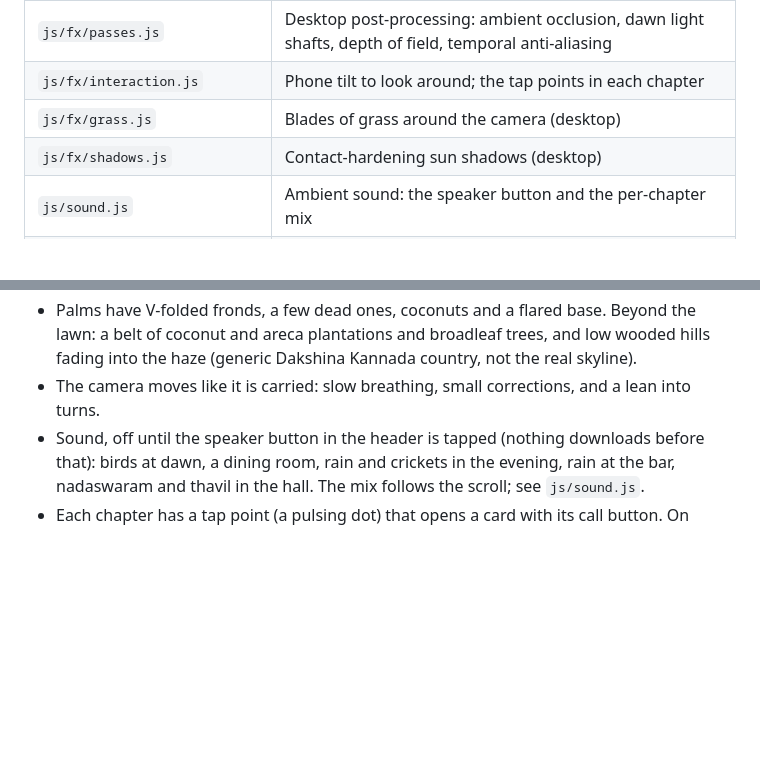
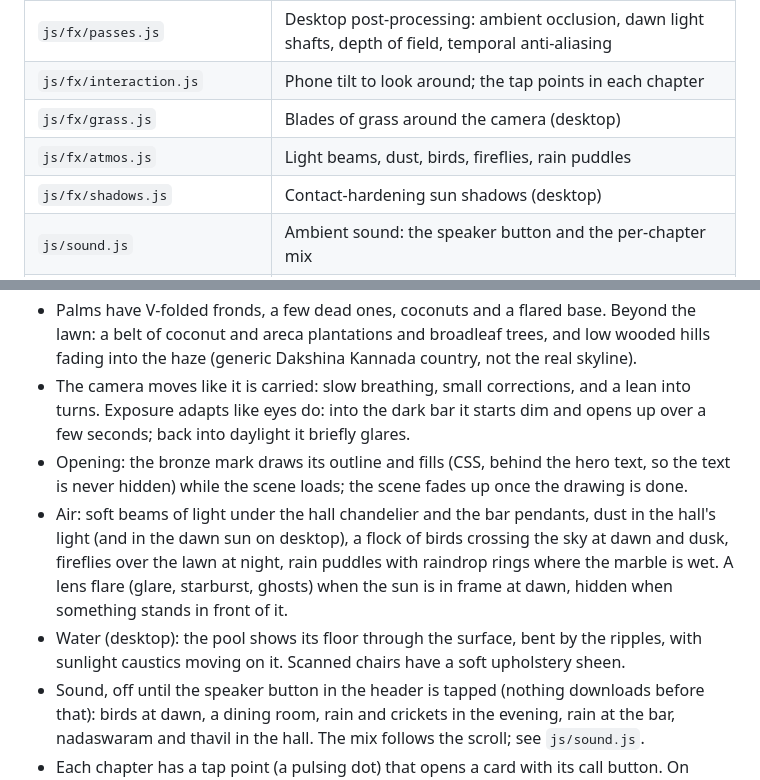
Before and after one commit to roshanvijay37/yathvikplacemoodbidri, a Markdown page: README.md, 2 parts joined by grey strips. Drawn GitHub-style; blank space fills up the shorter version.

```diff
--- a/README.md
+++ b/README.md
@@ -25,6 +25,7 @@ and hosting. Read it before changing anything on the site.
 | `js/fx/passes.js` | Desktop post-processing: ambient occlusion, dawn light shafts, depth of field, temporal anti-aliasing |
 | `js/fx/interaction.js` | Phone tilt to look around; the tap points in each chapter |
 | `js/fx/grass.js` | Blades of grass around the camera (desktop) |
+| `js/fx/atmos.js` | Light beams, dust, birds, fireflies, rain puddles |
 | `js/fx/shadows.js` | Contact-hardening sun shadows (desktop) |
 | `js/sound.js` | Ambient sound: the speaker button and the per-chapter mix |
 | `sounds/` | The five ambient loops; credits in `sounds/credits.html` (linked from the footer) and `sounds/README.md` |
@@ -123,7 +124,20 @@ Photos appear as a swipeable strip inside the chapter's panel, on top of the
   trees, and low wooded hills fading into the haze (generic Dakshina Kannada
   country, not the real skyline).
 - The camera moves like it is carried: slow breathing, small corrections, and
-  a lean into turns.
+  a lean into turns. Exposure adapts like eyes do: into the dark bar it starts
+  dim and opens up over a few seconds; back into daylight it briefly glares.
+- Opening: the bronze mark draws its outline and fills (CSS, behind the hero
+  text, so the text is never hidden) while the scene loads; the scene fades up
+  once the drawing is done.
+- Air: soft beams of light under the hall chandelier and the bar pendants,
+  dust in the hall's light (and in the dawn sun on desktop), a flock of birds
+  crossing the sky at dawn and dusk, fireflies over the lawn at night, rain
+  puddles with raindrop rings where the marble is wet. A lens flare (glare,
+  starburst, ghosts) when the sun is in frame at dawn, hidden when something
+  stands in front of it.
+- Water (desktop): the pool shows its floor through the surface, bent by the
+  ripples, with sunlight caustics moving on it. Scanned chairs have a soft
+  upholstery sheen.
 - Sound, off until the speaker button in the header is tapped (nothing
   downloads before that): birds at dawn, a dining room, rain and crickets in the
   evening, rain at the bar, nadaswaram and thavil in the hall. The mix follows
```
Also changed, not shown: PROJECT.md (+16 -0 lines).
